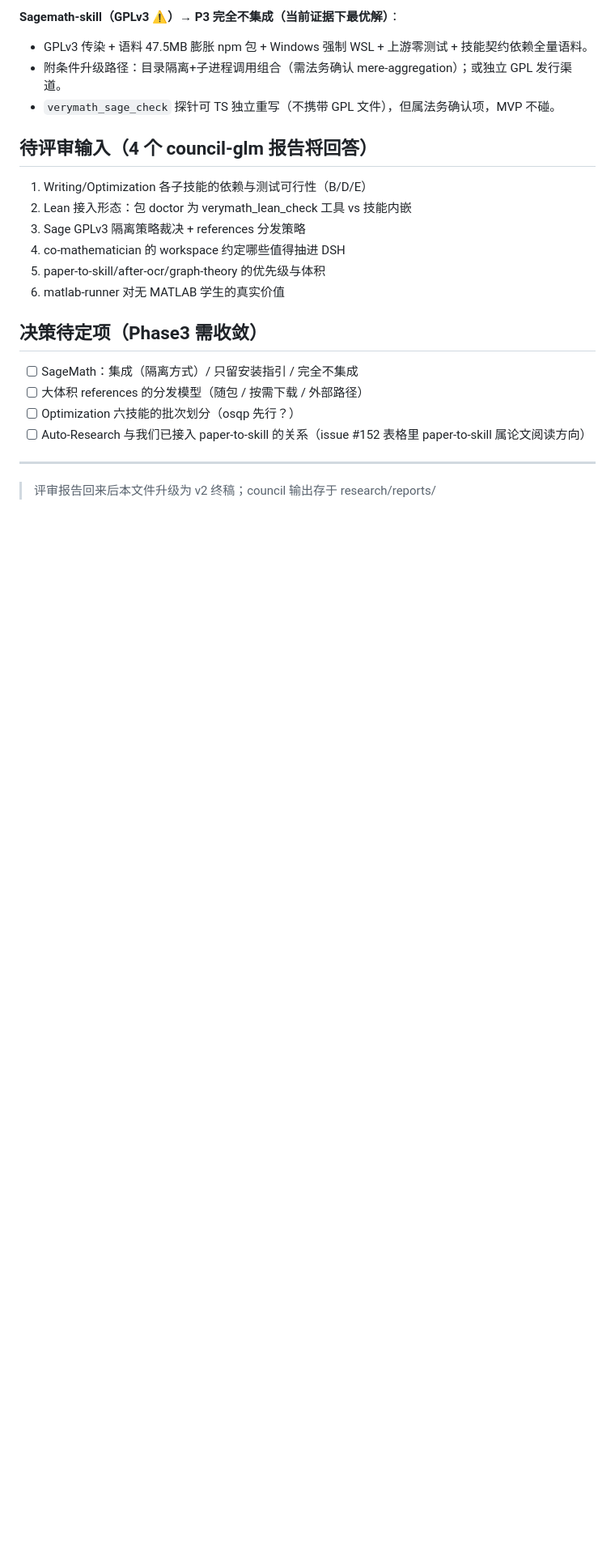
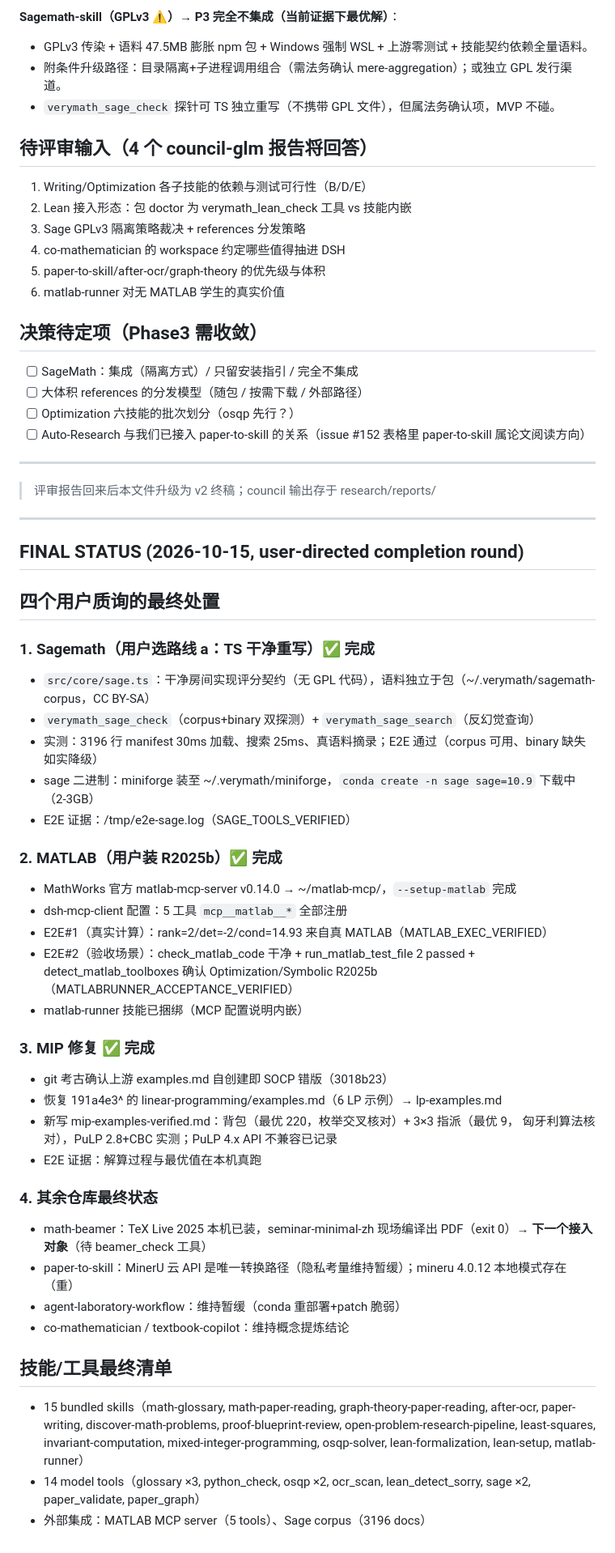
Before and after one commit to LouisUltra/dsh-verymath, a Markdown page: docs/integration-matrix.md, the part around the change. Shown at 81% size. Rendered like a GitHub page; blank space fills up the shorter version.

Commit message:
docs: integration matrix FINAL — all 4 user questions resolved (Sage route-a shipped, MATLAB MCP live with acceptance evidence, MIP repaired, beamer next)

```diff
--- a/docs/integration-matrix.md
+++ b/docs/integration-matrix.md
@@ -178,3 +178,48 @@ exit 3 契约断层、触发词弱化、tests/agents 元数据损失、.ruff_cac
 
 ---
 > 评审报告回来后本文件升级为 v2 终稿；council 输出存于 research/reports/
+
+
+---
+
+## FINAL STATUS (2026-10-15, user-directed completion round)
+
+## 四个用户质询的最终处置
+
+### 1. Sagemath（用户选路线 a：TS 干净重写）✅ 完成
+- `src/core/sage.ts`：干净房间实现评分契约（无 GPL 代码），语料独立于包（~/.verymath/sagemath-corpus，CC BY-SA）
+- `verymath_sage_check`（corpus+binary 双探测）+ `verymath_sage_search`（反幻觉查询）
+- 实测：3196 行 manifest 30ms 加载、搜索 25ms、真语料摘录；E2E 通过（corpus 可用、binary 缺失如实降级）
+- sage 二进制：miniforge 装至 ~/.verymath/miniforge，`conda create -n sage sage=10.9` 下载中（2-3GB）
+- E2E 证据：/tmp/e2e-sage.log（SAGE_TOOLS_VERIFIED）
+
+### 2. MATLAB（用户装 R2025b）✅ 完成
+- MathWorks 官方 matlab-mcp-server v0.14.0 → ~/matlab-mcp/，`--setup-matlab` 完成
+- dsh-mcp-client 配置：5 工具 `mcp__matlab__*` 全部注册
+- E2E#1（真实计算）：rank=2/det=-2/cond=14.93 来自真 MATLAB（MATLAB_EXEC_VERIFIED）
+- E2E#2（验收场景）：check_matlab_code 干净 + run_matlab_test_file 2 passed + detect_matlab_toolboxes
+  确认 Optimization/Symbolic R2025b（MATLABRUNNER_ACCEPTANCE_VERIFIED）
+- matlab-runner 技能已捆绑（MCP 配置说明内嵌）
+
+### 3. MIP 修复 ✅ 完成
+- git 考古确认上游 examples.md 自创建即 SOCP 错版（3018b23）
+- 恢复 191a4e3^ 的 linear-programming/examples.md（6 LP 示例）→ lp-examples.md
+- 新写 mip-examples-verified.md：背包（最优 220，枚举交叉核对）+ 3×3 指派（最优 9，
+  匈牙利算法核对），PuLP 2.8+CBC 实测；PuLP 4.x API 不兼容已记录
+- E2E 证据：解算过程与最优值在本机真跑
+
+### 4. 其余仓库最终状态
+- math-beamer：TeX Live 2025 本机已装，seminar-minimal-zh 现场编译出 PDF（exit 0）→
+  **下一个接入对象**（待 beamer_check 工具）
+- paper-to-skill：MinerU 云 API 是唯一转换路径（隐私考量维持暂缓）；mineru 4.0.12 本地模式存在（重）
+- agent-laboratory-workflow：维持暂缓（conda 重部署+patch 脆弱）
+- co-mathematician / textbook-copilot：维持概念提炼结论
+
+## 技能/工具最终清单
+- 15 bundled skills（math-glossary, math-paper-reading, graph-theory-paper-reading, after-ocr,
+  paper-writing, discover-math-problems, proof-blueprint-review, open-problem-research-pipeline,
+  least-squares, invariant-computation, mixed-integer-programming, osqp-solver,
+  lean-formalization, lean-setup, matlab-runner）
+- 14 model tools（glossary ×3, python_check, osqp ×2, ocr_scan, lean_detect_sorry,
+  sage ×2, paper_validate, paper_graph）
+- 外部集成：MATLAB MCP server（5 tools）、Sage corpus（3196 docs）
```
